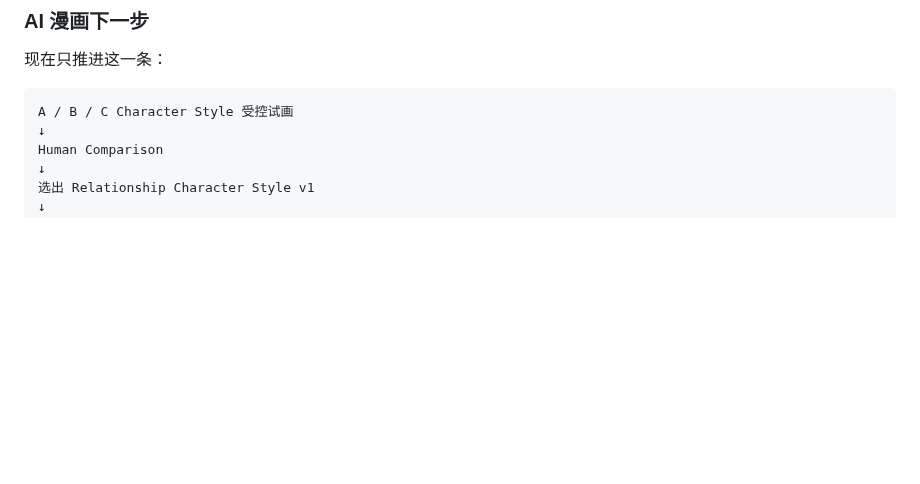
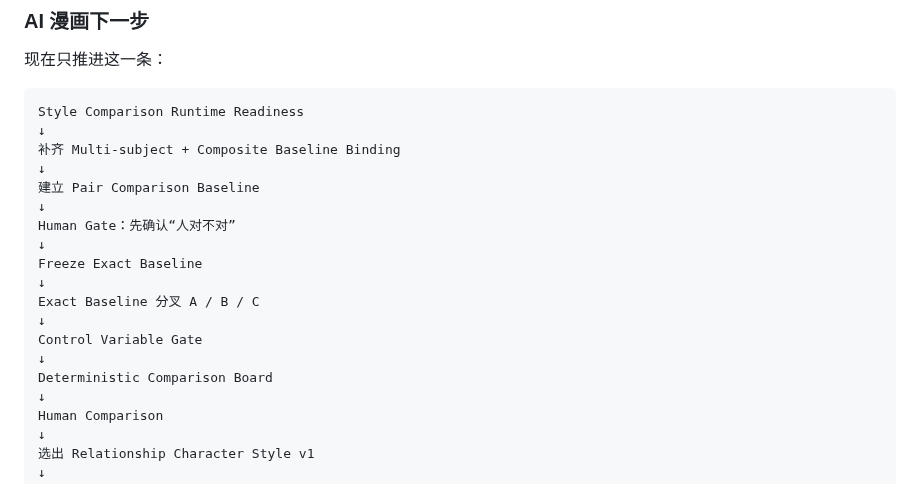
Before and after one commit to Darcy-Jin/Relationship, a Markdown page: docs/current-state.md, the part around one of its changes. Drawn GitHub-style; blank space fills up the shorter version.

```diff
--- a/docs/current-state.md
+++ b/docs/current-state.md
@@ -228,7 +286,21 @@ L1 本人出演
 现在只推进这一条：
 
 ~~~text
-A / B / C Character Style 受控试画
+Style Comparison Runtime Readiness
+↓
+补齐 Multi-subject + Composite Baseline Binding
+↓
+建立 Pair Comparison Baseline
+↓
+Human Gate：先确认“人对不对”
+↓
+Freeze Exact Baseline
+↓
+Exact Baseline 分叉 A / B / C
+↓
+Control Variable Gate
+↓
+Deterministic Comparison Board
 ↓
 Human Comparison
 ↓
```
Also changed, not shown: other parts of docs/current-state.md (+59 -1 lines).
